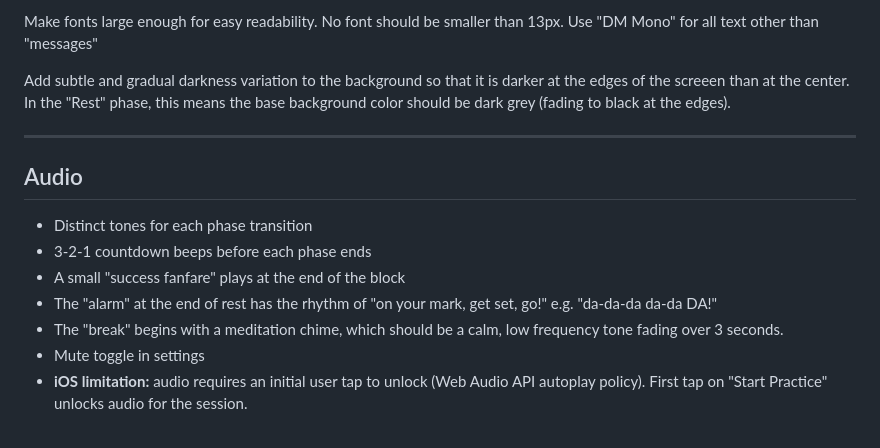
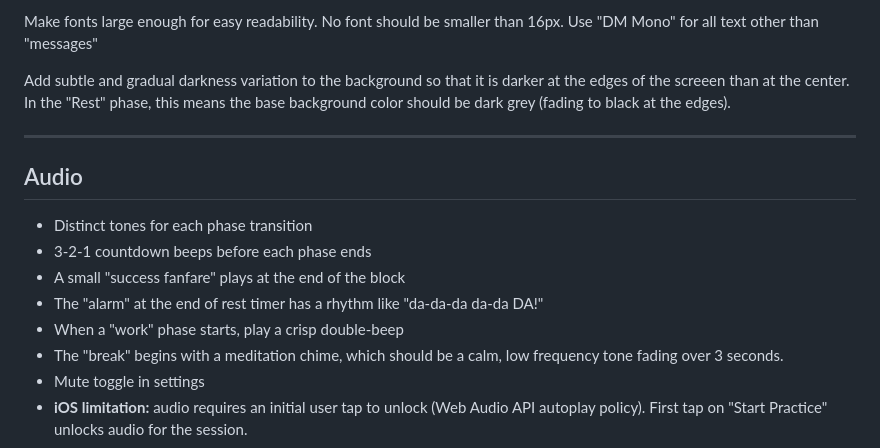
Before and after one commit to caseymullen/microbreaker, a Markdown page: Spec.md, the part around one of its changes. GitHub-like rendering.

```diff
--- a/Spec.md
+++ b/Spec.md
@@ -76,6 +85,7 @@ In "settings", just use the label "Block", rather than "Block length".
 
 
-Make fonts large enough for easy readability. No font should be smaller than 13px. Use "DM Mono" for all text other than "messages"
+Make fonts large enough for easy readability. No font should be smaller than 16px.
+Use "DM Mono" for all text other than "messages"
 
 Add subtle and gradual darkness variation to the background so that it is darker at the edges of the screeen than at the center. In the "Rest" phase, this means the base background color should be dark grey (fading to black at the edges).
 
@@ -86,7 +96,8 @@ Add subtle and gradual darkness variation to the background so that it is darker
 - Distinct tones for each phase transition
 - 3-2-1 countdown beeps before each phase ends
 - A small "success fanfare" plays at the end of the block
-- The "alarm" at the end of rest has the rhythm of "on your mark, get set, go!" e.g. "da-da-da da-da DA!"
+- The "alarm" at the end of rest timer has a rhythm like "da-da-da da-da DA!"
+- When a "work" phase starts, play a crisp double-beep
 - The "break" begins with a meditation chime, which should be a calm, low frequency tone fading over 3 seconds.
 - Mute toggle in settings
 - **iOS limitation:** audio requires an initial user tap to unlock (Web Audio API autoplay policy). First tap on "Start Practice" unlocks audio for the session.
```
Also changed, not shown: other parts of Spec.md (+44 -26 lines).
